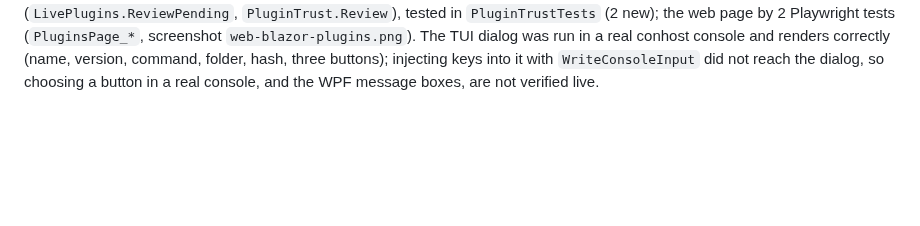
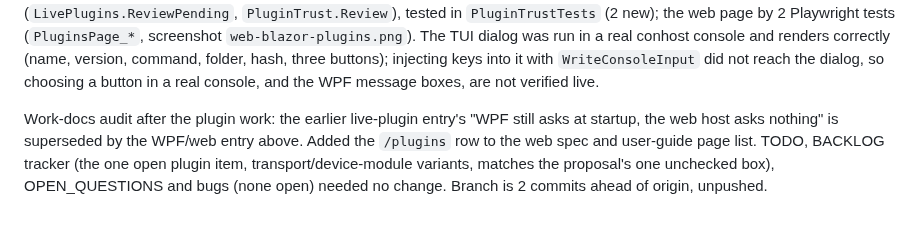
Before and after one commit to OutOfBandDevelopment/dev-term, a Markdown page: docs/changes/2026-10-09.md, the part around the change. Rendered like a GitHub page; blank space fills up the shorter version.

Commit message:
Docs: audit after plugin work; /plugins in the web spec and guide

```diff
--- a/docs/changes/2026-10-09.md
+++ b/docs/changes/2026-10-09.md
@@ -79,3 +79,5 @@ Configure device screenshots: `ScreenshotTests.ConfigureDeviceMode_AfterReadAndE
 Live plugin loading: `LivePlugins` (Core) holds out-of-process plugins the loader found but nobody approved; `LivePlugins.Approve` (once or always) makes the presenter resolvable at once, because `PresenterCatalog` now also consults it on every lookup. The TUI no longer asks on the console before starting: it opens, then a dialog asks about each pending plugin (also reachable from Device > Plugin approvals...). 2 new tests in `PluginTrustTests`; the dialog itself is not covered by a headless test and was not driven in a real console. WPF still asks at startup with its message box, and the web host asks nothing (only remembered approvals run).
 
 Plugin approval in WPF and the web host, and a per-plugin picker. WPF no longer asks at startup before its window exists: it asks after load (and from Device > Plugin approvals...) through `LivePlugins.ReviewPending`, so an approved plugin works at once. The web host has a `/plugins` page (`Plugins.razor`, nav link) listing waiting plugins (Run once / Always) and remembered approvals (Forget), read-only for a read-only token. Device > Plugin approvals... in the TUI and WPF now walks approvals one at a time (Forget / Keep / Stop) instead of forget-all. Both prompt loops are shared Core calls taking an ask function (`LivePlugins.ReviewPending`, `PluginTrust.Review`), tested in `PluginTrustTests` (2 new); the web page by 2 Playwright tests (`PluginsPage_*`, screenshot `web-blazor-plugins.png`). The TUI dialog was run in a real conhost console and renders correctly (name, version, command, folder, hash, three buttons); injecting keys into it with `WriteConsoleInput` did not reach the dialog, so choosing a button in a real console, and the WPF message boxes, are not verified live.
+
+Work-docs audit after the plugin work: the earlier live-plugin entry's "WPF still asks at startup, the web host asks nothing" is superseded by the WPF/web entry above. Added the `/plugins` row to the web spec and user-guide page list. TODO, BACKLOG tracker (the one open plugin item, transport/device-module variants, matches the proposal's one unchecked box), OPEN_QUESTIONS and bugs (none open) needed no change. Branch is 2 commits ahead of origin, unpushed.
```
Also changed, not shown: docs/specs/web-terminal.md (+1 -0 lines), docs/user-guide/web-terminal.md (+1 -0 lines).
